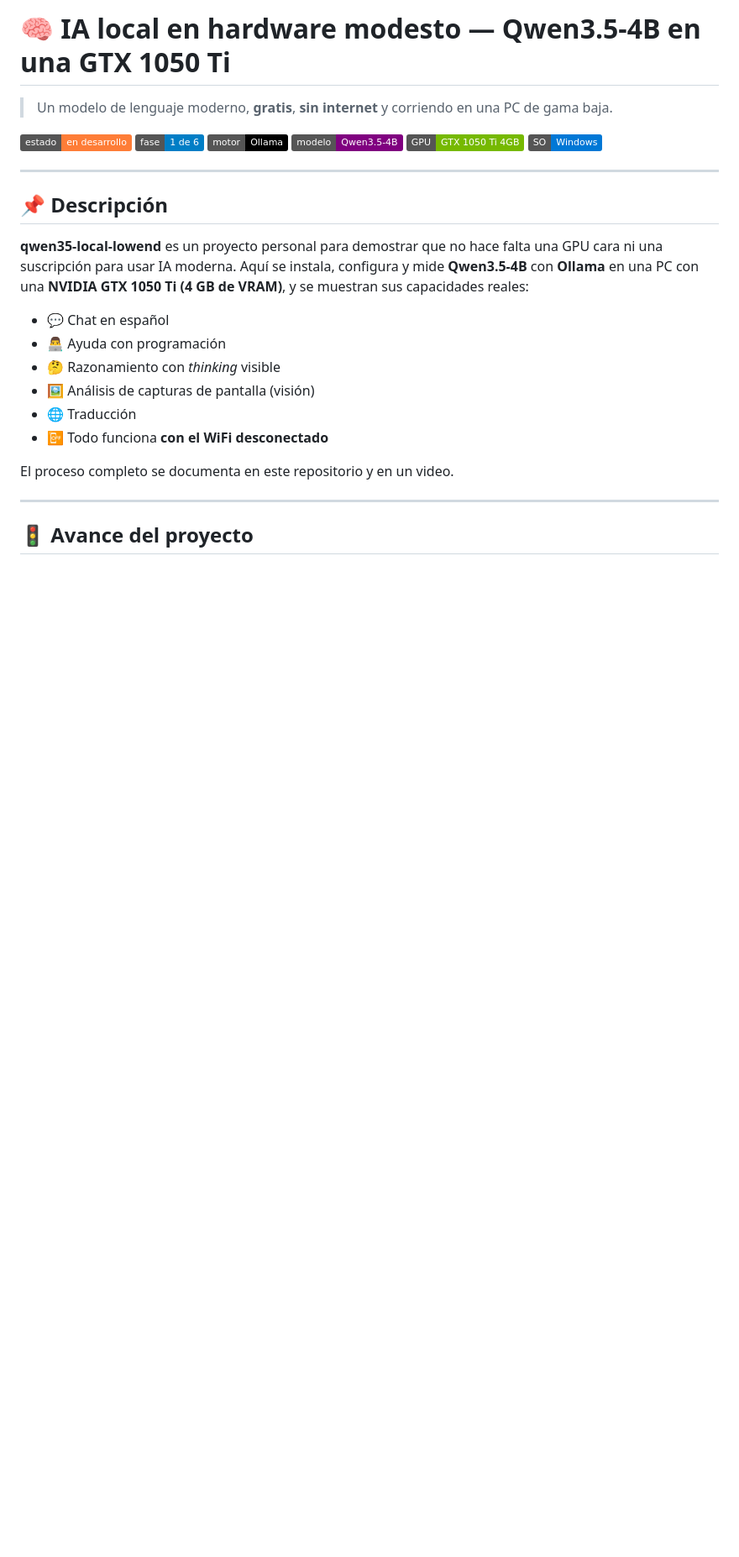
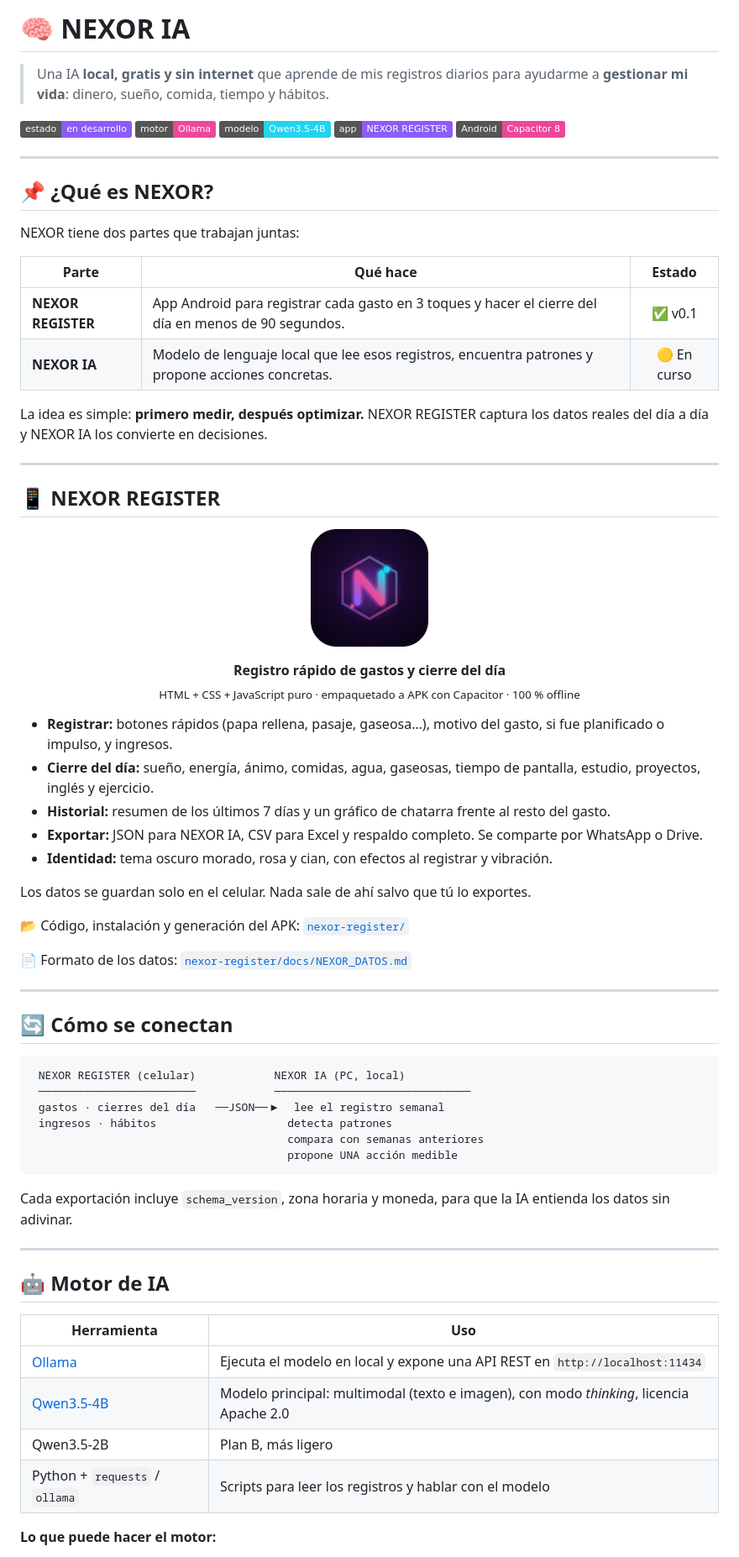
Before and after one commit to ANTDOR9/Nexor-IA, a Markdown page: README.md, the part around the change printed below. Shown: that part at 84% size. GitHub-like rendering; pictures changed too: docs/img/nexor-register-icon.png (added); badges without logos; blank space fills up the shorter version.

````diff
--- a/README.md
+++ b/README.md
@@ -1,29 +1,74 @@
-# 🧠 IA local en hardware modesto — Qwen3.5-4B en una GTX 1050 Ti
+# 🧠 NEXOR IA
 
-> Un modelo de lenguaje moderno, **gratis**, **sin internet** y corriendo en una PC de gama baja.
+> Una IA **local, gratis y sin internet** que aprende de mis registros diarios para ayudarme a **gestionar mi vida**: dinero, sueño, comida, tiempo y hábitos.
 
-![Estado](https://img.shields.io/badge/estado-en%20desarrollo-orange)
-![Fase](https://img.shields.io/badge/fase-1%20de%206-blue)
-![Motor](https://img.shields.io/badge/motor-Ollama-black)
-![Modelo](https://img.shields.io/badge/modelo-Qwen3.5--4B-purple)
-![GPU](https://img.shields.io/badge/GPU-GTX%201050%20Ti%204GB-76B900)
-![SO](https://img.shields.io/badge/SO-Windows-0078D6)
+![Estado](https://img.shields.io/badge/estado-en%20desarrollo-8b5cf6)
+![Motor](https://img.shields.io/badge/motor-Ollama-ec4899)
+![Modelo](https://img.shields.io/badge/modelo-Qwen3.5--4B-22d3ee)
+![App](https://img.shields.io/badge/app-NEXOR%20REGISTER-8b5cf6)
+![Android](https://img.shields.io/badge/Android-Capacitor%208-ec4899)
 
 ---
 
-## 📌 Descripción
+## 📌 ¿Qué es NEXOR?
 
-**qwen35-local-lowend** es un proyecto personal para demostrar que no hace falta una GPU cara ni una suscripción para usar IA moderna. Aquí se instala, configura y mide **Qwen3.5-4B** con **Ollama** en una PC con una **NVIDIA GTX 1050 Ti (4 GB de VRAM)**, y se muestran sus capacidades reales:
+NEXOR tiene dos partes que trabajan juntas:
 
-- 💬 Chat en español
-- 👨‍💻 Ayuda con programación
-- 🤔 Razonamiento con *thinking* visible
-- 🖼️ Análisis de capturas de pantalla (visión)
-- 🌐 Traducción
-- 📴 Todo funciona **con el WiFi desconectado**
+| Parte | Qué hace | Estado |
+|---|---|:---:|
+| **NEXOR REGISTER** | App Android para registrar cada gasto en 3 toques y hacer el cierre del día en menos de 90 segundos. | ✅ v0.1 |
+| **NEXOR IA** | Modelo de lenguaje local que lee esos registros, encuentra patrones y propone acciones concretas. | 🟡 En curso |
 
-El proceso completo se documenta en este repositorio y en un video.
+La idea es simple: **primero medir, después optimizar.** NEXOR REGISTER captura los datos reales del día a día y NEXOR IA los convierte en decisiones.
 
 ---
 
-## 🚦 Avance del proyecto
+## 📱 NEXOR REGISTER
+
+<p align="center">
+  <img src="docs/img/nexor-register-icon.png" width="140" alt="Ícono de NEXOR REGISTER">
+</p>
+
+<p align="center"><b>Registro rápido de gastos y cierre del día</b><br>
+<sub>HTML + CSS + JavaScript puro · empaquetado a APK con Capacitor · 100 % offline</sub></p>
+
+- **Registrar:** botones rápidos (papa rellena, pasaje, gaseosa…), motivo del gasto, si fue planificado o impulso, y ingresos.
+- **Cierre del día:** sueño, energía, ánimo, comidas, agua, gaseosas, tiempo de pantalla, estudio, proyectos, inglés y ejercicio.
+- **Historial:** resumen de los últimos 7 días y un gráfico de chatarra frente al resto del gasto.
+- **Exportar:** JSON para NEXOR IA, CSV para Excel y respaldo completo. Se comparte por WhatsApp o Drive.
+- **Identidad:** tema oscuro morado, rosa y cian, con efectos al registrar y vibración.
+
+Los datos se guardan solo en el celular. Nada sale de ahí salvo que tú lo exportes.
+
+📂 Código, instalación y generación del APK: [`nexor-register/`](nexor-register/README.md)
+
+📄 Formato de los datos: [`nexor-register/docs/NEXOR_DATOS.md`](nexor-register/docs/NEXOR_DATOS.md)
+
+---
+
+## 🔄 Cómo se conectan
+
+```
+ NEXOR REGISTER (celular)            NEXOR IA (PC, local)
+ ────────────────────────            ──────────────────────────────
+ gastos · cierres del día   ──JSON──▶  lee el registro semanal
+ ingresos · hábitos                    detecta patrones
+                                       compara con semanas anteriores
+                                       propone UNA acción medible
+```
+
+Cada exportación incluye `schema_version`, zona horaria y moneda, para que la IA entienda los datos sin adivinar.
+
+---
+
+## 🤖 Motor de IA
+
+| Herramienta | Uso |
+|---|---|
+| [Ollama](https://ollama.com) | Ejecuta el modelo en local y expone una API REST en `http://localhost:11434` |
+| [Qwen3.5-4B](https://ollama.com/library/qwen3.5) | Modelo principal: multimodal (texto e imagen), con modo *thinking*, licencia Apache 2.0 |
+| Qwen3.5-2B | Plan B, más ligero |
+| Python + `requests` / `ollama` | Scripts para leer los registros y hablar con el modelo |
+
+**Lo que puede hacer el motor:**
+
````
Also changed, not shown: other parts of README.md (+46 -161 lines), 3 other files.
